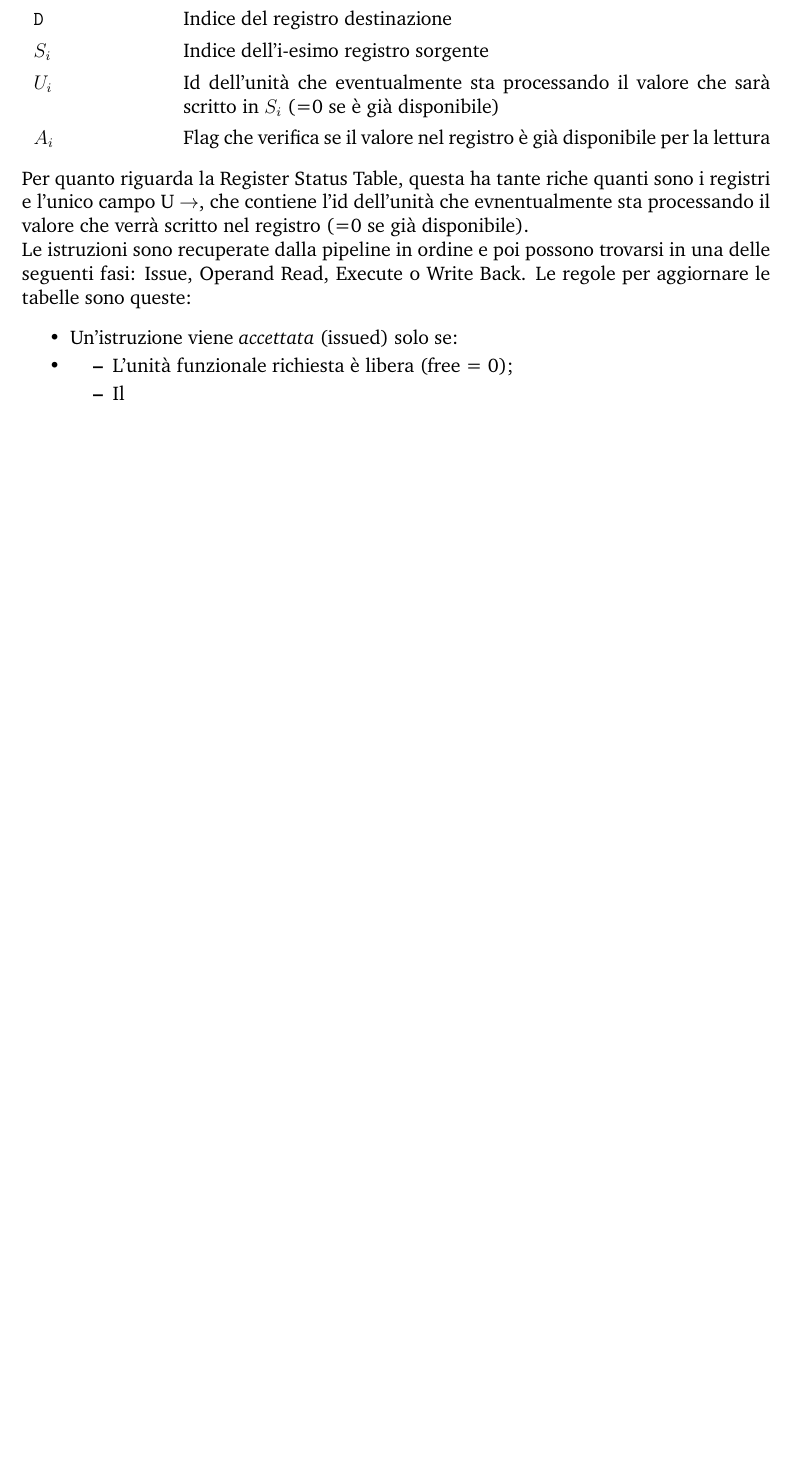
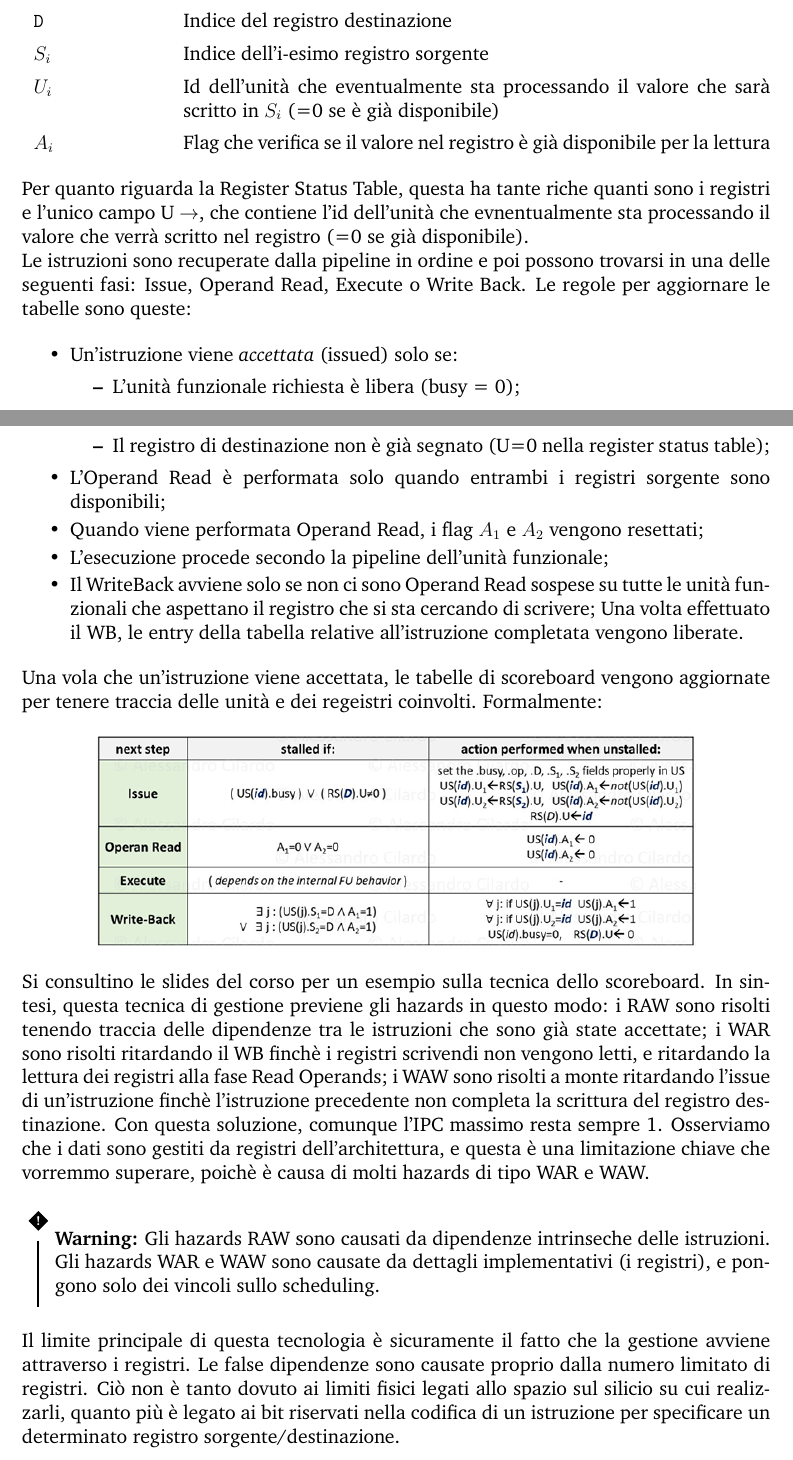
Before and after one commit to h-tajato/hpqc_notes, a LaTeX book (main.tex, which reads chapters/2_architetture_superscalari/scheduling.tex): part of page 16 of 16 before the commit and two parts of pages 16 and 17 of 17 after it, the two joined at a grey line, cut so that both start at the same text, the shorter picture padded with empty space. Compiled offline with pdfLaTeX.

Commit message:
scoreboard issues

```diff
--- a/chapters/2_architetture_superscalari/scheduling.tex
+++ b/chapters/2_architetture_superscalari/scheduling.tex
@@ -95,8 +95,27 @@ Le regole per aggiornare le tabelle sono queste:
 
 \begin{itemize}
     \item Un'istruzione viene \textit{accettata} (issued) solo se:
-    \item \begin{itemize}
-        \item L'unità funzionale richiesta è libera (free = 0);
-        \item Il
+    \begin{itemize}
+        \item L'unità funzionale richiesta è libera (busy = 0);
+        \item Il registro di destinazione non è già segnato (U=0 nella register status table);
     \end{itemize}
+    \item L'Operand Read è performata solo quando entrambi i registri sorgente sono disponibili;
+    \item Quando viene performata Operand Read, i flag $A_1$ e $A_2$ vengono resettati;
+    \item L'esecuzione procede secondo la pipeline dell'unità funzionale;
+    \item Il WriteBack avviene solo se non ci sono Operand Read sospese su tutte le unità funzionali che aspettano il registro che si sta cercando di scrivere; Una volta effettuato il WB, le entry della tabella relative all'istruzione completata vengono liberate.
 \end{itemize}
+
+\noindent Una vola che un'istruzione viene accettata, le tabelle di scoreboard vengono aggiornate per tenere traccia delle unità e dei regeistri coinvolti. Formalmente:
+
+\begin{figure}[ht]
+    \centering
+    \includegraphics[width=0.8\textwidth]{fig/chapter_2/transition_rules.png}
+\end{figure}
+
+\noindent Si consultino le slides del corso per un esempio sulla tecnica dello scoreboard. In sintesi, questa tecnica di gestione previene gli hazards in questo modo: i RAW sono risolti tenendo traccia delle dipendenze tra le istruzioni che sono già state accettate; i WAR sono risolti ritardando il WB finchè i registri scrivendi non vengono letti, e ritardando la lettura dei registri alla fase Read Operands; i WAW sono risolti a monte ritardando l'issue di un'istruzione finchè l'istruzione precedente non completa la scrittura del registro destinazione. Con questa soluzione, comunque l'IPC massimo resta sempre 1. Osserviamo che i dati sono gestiti da registri dell'architettura, e questa è una limitazione chiave che vorremmo superare, poichè è causa di molti hazards di tipo WAR e WAW.
+
+\begin{warn}
+    Gli hazards RAW sono causati da dipendenze intrinseche delle istruzioni. Gli hazards WAR e WAW sono causate da dettagli implementativi (i registri), e pongono solo dei vincoli sullo scheduling.
+\end{warn}
+
+\noindent Il limite principale di questa tecnologia è sicuramente il fatto che la gestione avviene attraverso i registri. Le false dipendenze sono causate proprio dalla numero limitato di registri. Ciò non è tanto dovuto ai limiti fisici legati allo spazio sul silicio su cui realizzarli, quanto più è legato ai bit riservati nella codifica di un istruzione per specificare un determinato registro sorgente/destinazione.
```
Also changed, not shown: main.tex (+1 -1 lines).
